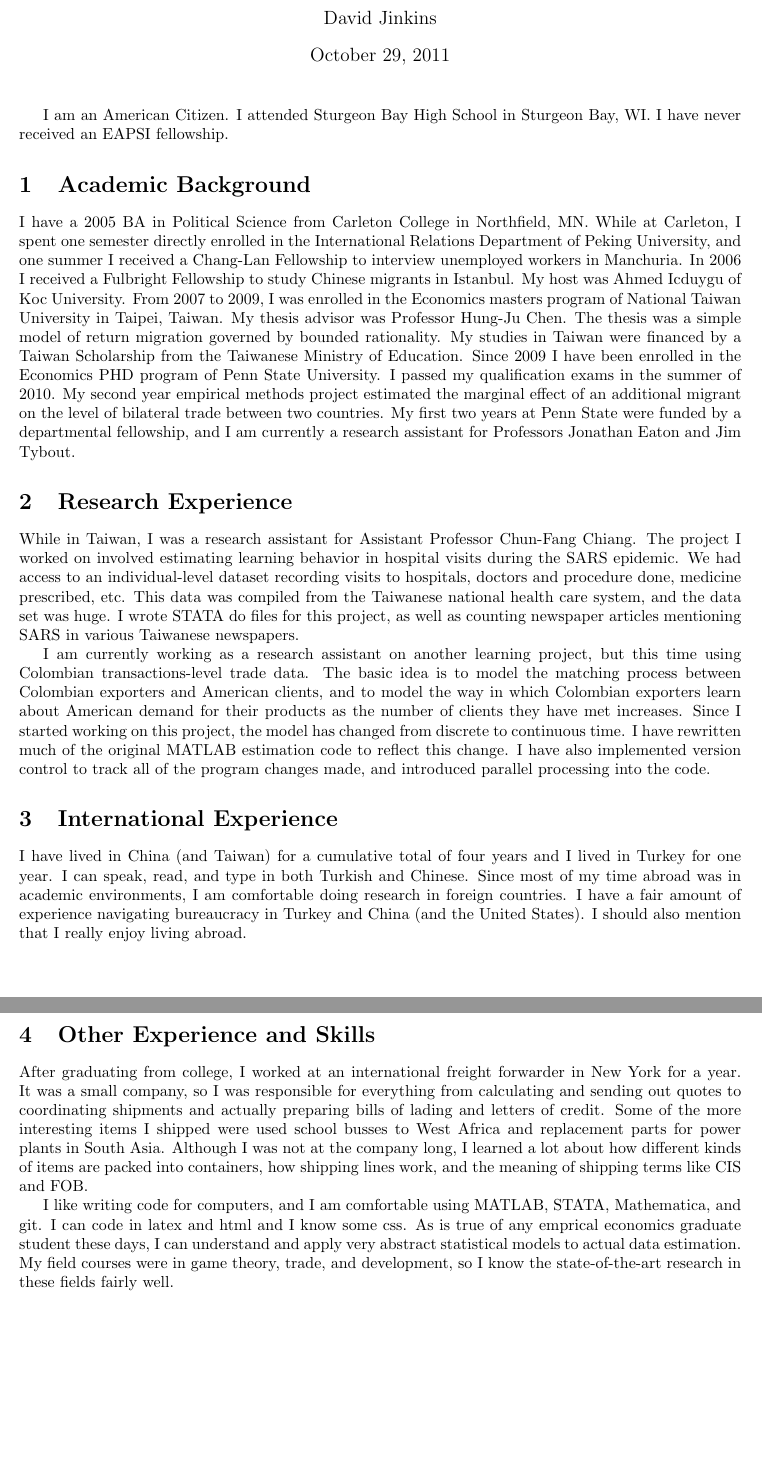
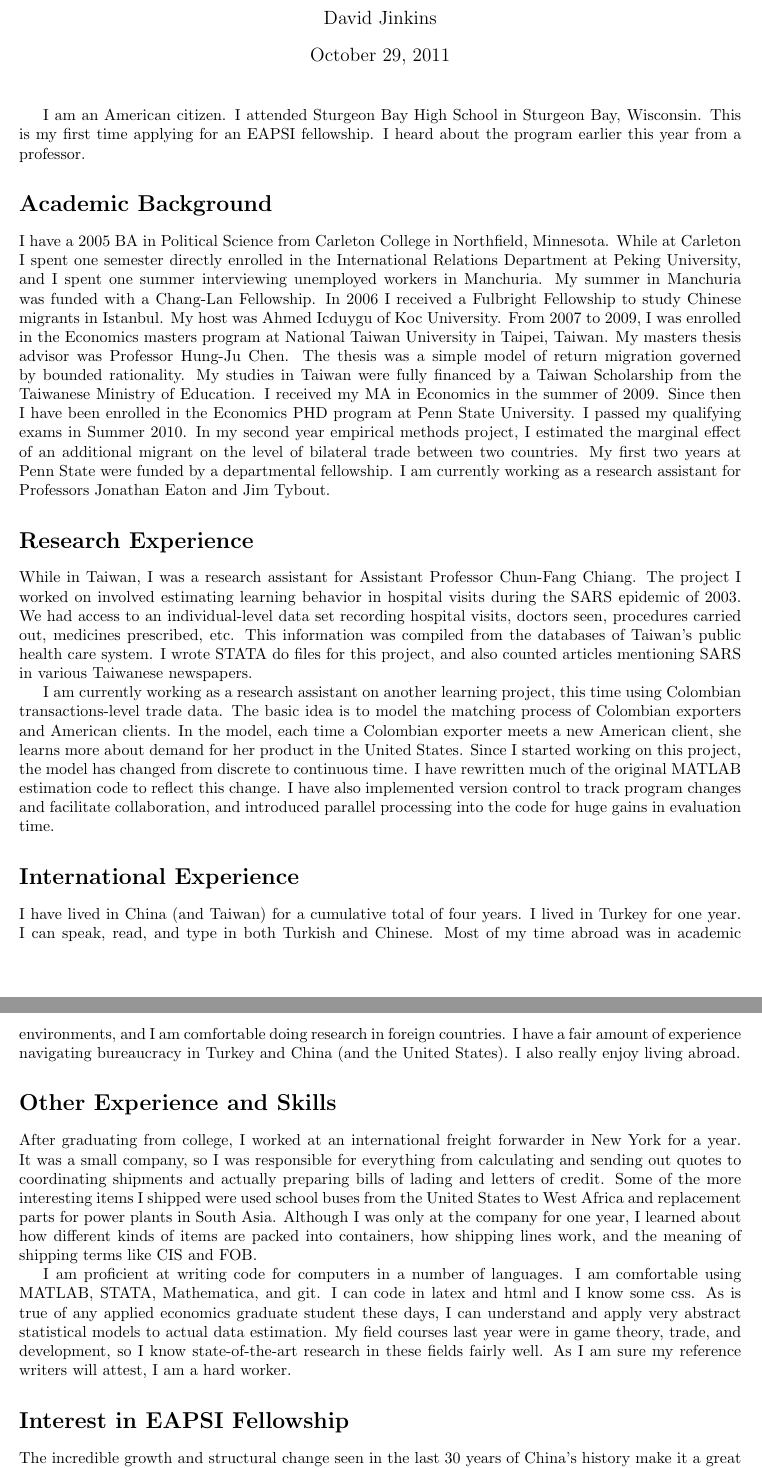
Before and after one commit to veryshuai/EAPSI-Application, a LaTeX document (EAPSI_Biographical_Sketch.tex): two parts of pages 1 and 2 of 2, joined at a grey line, cut so that both start at the same text, the shorter picture padded with empty space. Compiled offline with pdfLaTeX.

Commit message:
Improved Biographical Sketch, added essay question from template

```diff
--- a/EAPSI_Biographical_Sketch.tex
+++ b/EAPSI_Biographical_Sketch.tex
@@ -13,24 +13,27 @@
 
 \maketitle
 
-I am an American Citizen.  I attended Sturgeon Bay High School in Sturgeon Bay, WI.  I have never received an EAPSI fellowship.
-\section{Academic Background}
-I have a 2005 BA in Political Science from Carleton College in Northfield, MN.  While at Carleton, I spent one semester directly enrolled in the International Relations Department of Peking University, and one summer I received a Chang-Lan Fellowship to interview unemployed workers in Manchuria.  In 2006 I received a Fulbright Fellowship to study Chinese migrants in Istanbul.  My host was Ahmed Icduygu of Koc University.  From 2007 to 2009, I was enrolled in the Economics masters program of National Taiwan University in Taipei, Taiwan.  My thesis advisor was Professor Hung-Ju Chen.  The thesis was a simple model of return migration governed by bounded rationality.  My studies in Taiwan were financed by a Taiwan Scholarship from the Taiwanese Ministry of Education.  Since 2009 I have been enrolled in the Economics PHD program of Penn State University.  I passed my qualification exams in the summer of 2010.  My second year empirical methods project estimated the marginal effect of an additional migrant on the level of bilateral trade between two countries.  My first two years at Penn State were funded by a departmental fellowship, and I am currently a research assistant for Professors Jonathan Eaton and Jim Tybout.
+I am an American citizen.  I attended Sturgeon Bay High School in Sturgeon Bay, Wisconsin.  This is my first time applying for an EAPSI fellowship.  I heard about the program earlier this year from a professor.
+\section*{Academic Background}
+I have a 2005 BA in Political Science from Carleton College in Northfield, Minnesota.  While at Carleton I spent one semester directly enrolled in the International Relations Department at Peking University, and I spent one summer interviewing unemployed workers in Manchuria.  My summer in Manchuria was funded with a Chang-Lan Fellowship.  In 2006 I received a Fulbright Fellowship to study Chinese migrants in Istanbul.  My host was Ahmed Icduygu of Koc University.  From 2007 to 2009, I was enrolled in the Economics masters program at National Taiwan University in Taipei, Taiwan.  My masters thesis advisor was Professor Hung-Ju Chen.  The thesis was a simple model of return migration governed by bounded rationality.  My studies in Taiwan were fully financed by a Taiwan Scholarship from the Taiwanese Ministry of Education.  I received my MA in Economics in the summer of 2009. Since then I have been enrolled in the Economics PHD program at Penn State University.  I passed my qualifying exams in Summer 2010.  In my second year empirical methods project, I estimated the marginal effect of an additional migrant on the level of bilateral trade between two countries.  My first two years at Penn State were funded by a departmental fellowship.  I am currently working as a research assistant for Professors Jonathan Eaton and Jim Tybout.
 
-\section{Research Experience}
-While in Taiwan, I was a research assistant for Assistant Professor Chun-Fang Chiang.  The project I worked on involved estimating learning behavior in hospital visits during the SARS epidemic.  We had access to an individual-level dataset recording visits to hospitals, doctors and procedure done, medicine prescribed, etc.  This data was compiled from the Taiwanese national health care system, and the data set was huge.  I wrote STATA do files for this project, as well as counting newspaper articles mentioning SARS in various Taiwanese newspapers.
+\section*{Research Experience}
+While in Taiwan, I was a research assistant for Assistant Professor Chun-Fang Chiang.  The project I worked on involved estimating learning behavior in hospital visits during the SARS epidemic of 2003.  We had access to an individual-level data set recording hospital visits, doctors seen, procedures carried out, medicines prescribed, etc.  This information was compiled from the databases of Taiwan's public health care system.  I wrote STATA do files for this project, and also counted articles mentioning SARS in various Taiwanese newspapers.
 
-I am currently working as a research assistant on another learning project, but this time using Colombian transactions-level trade data.  The basic idea is to model the matching process between Colombian exporters and American clients, and to model the way in which Colombian exporters learn about American demand for their products as the number of clients they have met increases.  Since I started working on this project, the model has changed from discrete to continuous time.  I have rewritten much of the original MATLAB estimation code to reflect this change.  I have also implemented version control to track all of the program changes made, and introduced parallel processing into the code.
+I am currently working as a research assistant on another learning project, this time using Colombian transactions-level trade data.  The basic idea is to model the matching process of Colombian exporters and American clients. In the model, each time a Colombian exporter meets a new American client, she learns more about demand for her product in the United States.  Since I started working on this project, the model has changed from discrete to continuous time.  I have rewritten much of the original MATLAB estimation code to reflect this change.  I have also implemented version control to track program changes and facilitate collaboration, and introduced parallel processing into the code for huge gains in evaluation time.
 
-\section{International Experience}
-I have lived in China (and Taiwan) for a cumulative total of four years and I lived in Turkey for one year.  I can speak, read, and type in both Turkish and Chinese.  Since most of my time abroad was in academic environments, I am comfortable doing research in foreign countries.  I have a fair amount of experience navigating bureaucracy in Turkey and China (and the United States).  I should also mention that I really enjoy living abroad.
+\section*{International Experience}
+I have lived in China (and Taiwan) for a cumulative total of four years.  I lived in Turkey for one year.  I can speak, read, and type in both Turkish and Chinese.  Most of my time abroad was in academic environments, and I am comfortable doing research in foreign countries.  I have a fair amount of experience navigating bureaucracy in Turkey and China (and the United States).  I also really enjoy living abroad.
 
-\section{Other Experience and Skills}
-After graduating from college, I worked at an international freight forwarder in New York for a year.  It was a small company, so I was responsible for everything from calculating and sending out quotes to coordinating shipments and actually preparing bills of lading and letters of credit.  Some of the more interesting items I shipped were used school busses to West Africa and replacement parts for power plants in South Asia.  Although I was not at the company long, I learned a lot about how different kinds of items are packed into containers, how shipping lines work, and the meaning of shipping terms like CIS and FOB.
+\section*{Other Experience and Skills}
+After graduating from college, I worked at an international freight forwarder in New York for a year.  It was a small company, so I was responsible for everything from calculating and sending out quotes to coordinating shipments and actually preparing bills of lading and letters of credit.  Some of the more interesting items I shipped were used school buses from the United States to West Africa and replacement parts for power plants in South Asia.  Although I was only at the company for one year, I learned about how different kinds of items are packed into containers, how shipping lines work, and the meaning of shipping terms like CIS and FOB.
 
-I like writing code for computers, and I am comfortable using MATLAB, STATA, Mathematica, and git.  I can code in latex and html and I know some css.  As is true of any emprical economics graduate student these days, I can understand and apply very abstract statistical models to actual data estimation.  My field courses were in game theory, trade, and development, so I know the state-of-the-art research in these fields fairly well.
+I am proficient at writing code for computers in a number of languages.  I am comfortable using MATLAB, STATA, Mathematica, and git.  I can code in latex and html and I know some css.  As is true of any applied economics graduate student these days, I can understand and apply very abstract statistical models to actual data estimation.  My field courses last year were in game theory, trade, and development, so I know state-of-the-art research in these fields fairly well.  As I am sure my reference writers will attest, I am a hard worker.
 
-\section{Working Papers}
+\section*{Interest in EAPSI Fellowship}
+The incredible growth and structural change seen in the last 30 years of China's history make it a great place to test economic theory.  Due to my understanding of Chinese language and culture, one of my comparative advantages as an applied economist is working in China with Chinese data.  An EAPSI fellowship will give me the opportunity to establish relationships with the top economic researchers in China, hopefully leading to research opportunities extending beyond Summer 2012.
+
+\section*{Working Papers}
 \begin{itemize}
  \item Social Networks, Migrant Stocks, and Trade (with Gary Lyn) \emph{(Empirical Methods Project)}
  \item A Bridge goes Both Ways: A Two-Way Migration Model with Social Capital and Incomplete Information \emph{(Master's Thesis)}
```
